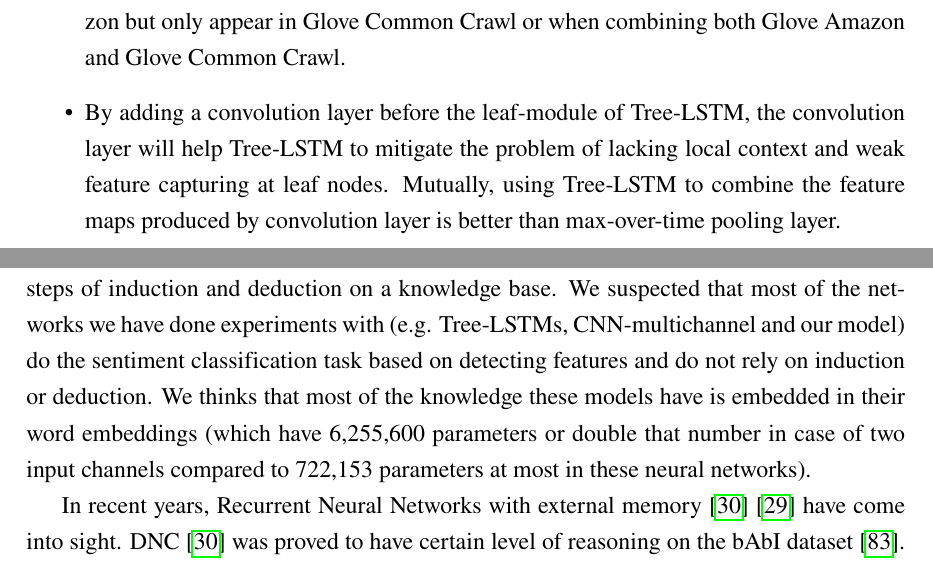
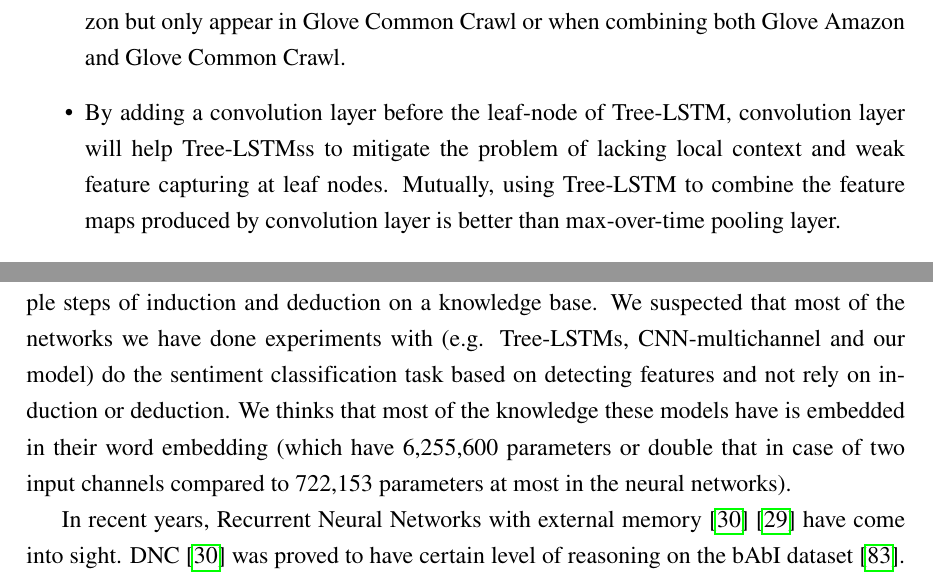
Before and after one commit to ttpro1995/thesis_latex, a LaTeX thesis (main.tex, which reads Conclusion/conclusion.tex): two parts of pages 85 and 86 of 100, joined at a grey line, cut so that both start at the same text. Compiled offline with pdfLaTeX.

Commit message:
Revert "done conclusion"
This reverts commit 39366ef7f5bf96c3f839932c8160cfda4eab0599.

```diff
--- a/Conclusion/conclusion.tex
+++ b/Conclusion/conclusion.tex
@@ -7,7 +7,7 @@ In search of new improvements on the task of sentence-level sentiment analysis,
 \item For sentence-level sentiment analysis on movie reviews, there exist useful features in Glove Amazon which does not exist or hardly be extracted in Glove Common Crawl.
 On the other hand, there also exist useful features that does not appear in Glove Amazon but only appear in Glove Common Crawl or when combining both Glove Amazon and Glove Common Crawl.
 
-\item By adding a convolution layer before the leaf-module of Tree-LSTM, the convolution layer will help Tree-LSTM to mitigate the problem of lacking local context and weak feature capturing at leaf nodes.
+\item By adding a convolution layer before the leaf-node of Tree-LSTM, convolution layer will help Tree-LSTMss to mitigate the problem of lacking local context and weak feature capturing at leaf nodes.
 Mutually, using Tree-LSTM to combine the feature maps produced by convolution layer is better than max-over-time pooling layer.
 
 \item  Tree-LSTMs have already utilized the information in word embeddings and the local syntactic information from tag embeddings adding no more value.
@@ -32,8 +32,8 @@ We will do experiments to have efficient data to support or oppose the unproved
 We will also re-evaluate our models and methods on Stanford Sentiment Treebank with fine-grained setting.
 
 In many cases, the sentiment class of a sentence can only be revealed through multiple steps of induction and deduction on a knowledge base.
-We suspected that most of the networks we have done experiments with (e.g. Tree-LSTMs, CNN-multichannel and our model) do the sentiment classification task based on detecting features and do not rely on induction or deduction.
-We thinks that most of the knowledge these models have is embedded in their word embeddings (which have 6,255,600 parameters or double that number in case of two input channels compared to 722,153 parameters at most in these neural networks).
+We suspected that most of the networks we have done experiments with (e.g. Tree-LSTMs, CNN-multichannel and our model) do the sentiment classification task based on detecting features and not rely on induction or deduction.
+We thinks that most of the knowledge these models have is embedded in their word embedding (which have 6,255,600 parameters or double that in case of two input channels compared to 722,153 parameters at most in the neural networks).
 
 In recent years, Recurrent Neural Networks with external memory~\cite{Graves_Nature2016}~\cite{neural-turing-machine} have come into sight.
 DNC~\cite{Graves_Nature2016} was proved to have certain level of reasoning on the bAbI dataset~\cite{bAbi}.
```
